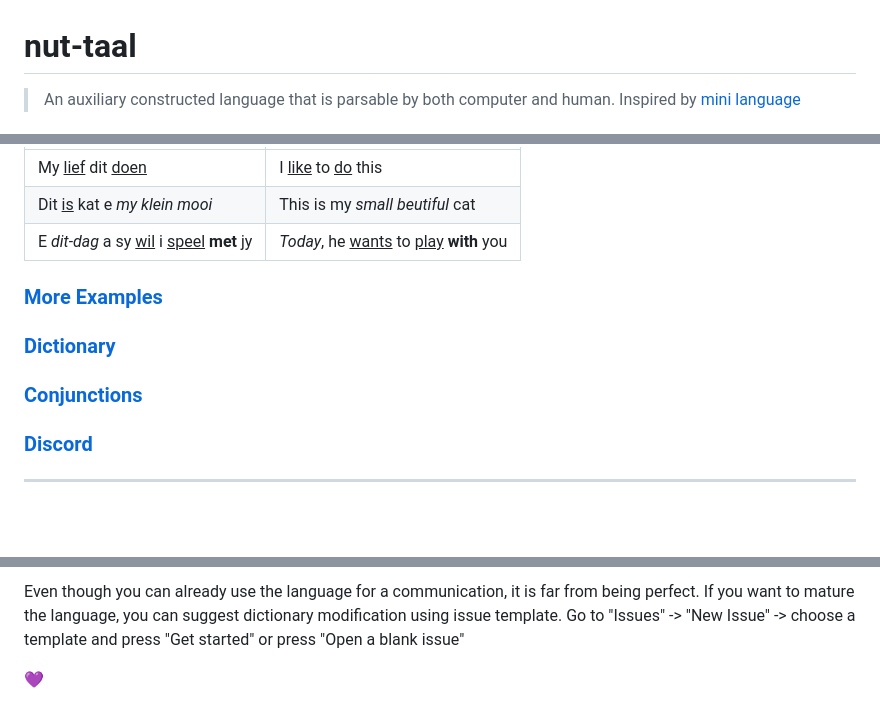
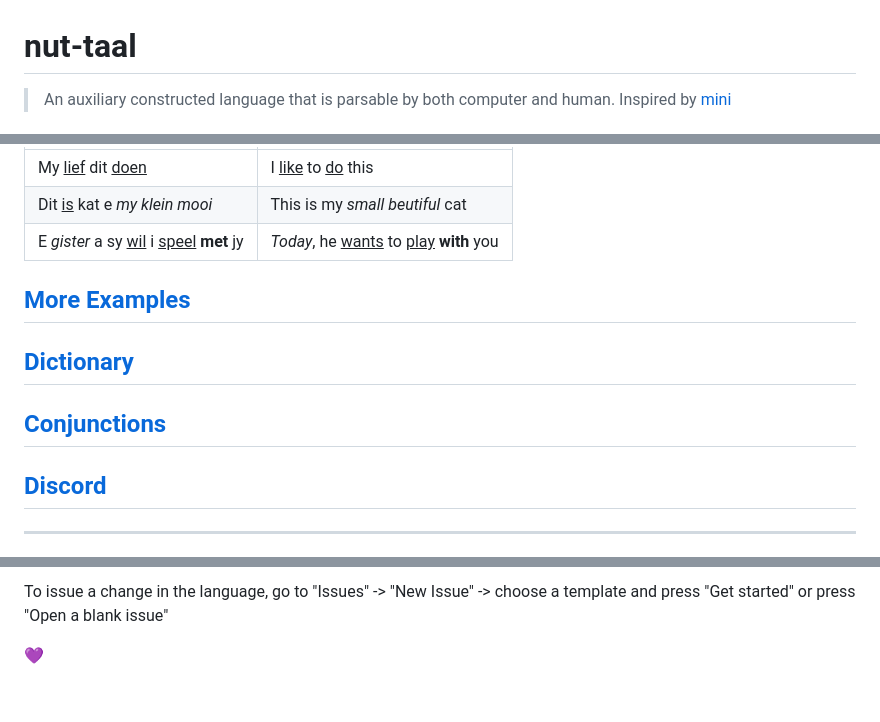
Before and after one commit to MikeSkoe/nut-taal, a Markdown page: README.md, 3 parts joined by grey strips. GitHub-like rendering; blank space fills up the shorter version.

```diff
--- a/README.md
+++ b/README.md
@@ -1,3 +1,3 @@
 # **nut-taal**
-> An auxiliary constructed language that is parsable by both computer and human. Inspired by [mini language](https://minilanguage.com)
+> An auxiliary constructed language that is parsable by both computer and human. Inspired by [mini](https://minilanguage.com)
 
@@ -7,11 +9,11 @@ nut-taal | English
 -- | --
 My <u>lief</u> dit <u>doen</u> | I <u>like</u> to <u>do</u> this
 Dit <u>is</u> kat e *my klein mooi* | This is my *small beutiful* cat
-E *dit-dag* a sy <u>wil</u> i <u>speel</u> **met** jy | *Today*, he <u>wants</u> to <u>play</u> **with** you
+E *gister* a sy <u>wil</u> i <u>speel</u> **met** jy | *Today*, he <u>wants</u> to <u>play</u> **with** you
 
-### [More Examples](https://mikeskoe.github.io/nut-taal/#examples)
-### [Dictionary](https://github.com/MikeSkoe/nut-taal/blob/main/public/dictionary.csv)
-### [Conjunctions](https://github.com/MikeSkoe/nut-taal/blob/main/public/Conjunctions.csv)
-### [Discord](https://discord.gg/gxWQ7uXqrz)
+## [More Examples](https://mikeskoe.github.io/nut-taal/#examples)
+## [Dictionary](https://github.com/MikeSkoe/nut-taal/blob/main/public/dictionary.csv)
+## [Conjunctions](https://github.com/MikeSkoe/nut-taal/blob/main/public/Conjunctions.csv)
+## [Discord](https://discord.gg/gxWQ7uXqrz)
 
 ---
@@ -140,6 +161,4 @@ I did it for few reasons:
 
-Even though you can already use the language for a communication, it is far from being perfect.
-If you want to mature the language, you can suggest dictionary modification using issue template.
-Go to "Issues" -> "New Issue" -> choose a template and press "Get started" or press "Open a blank issue"
+To issue a change in the language, go to "Issues" -> "New Issue" -> choose a template and press "Get started" or press "Open a blank issue"
 
 💜
```
Also changed, not shown: other parts of README.md (+106 -85 lines).
